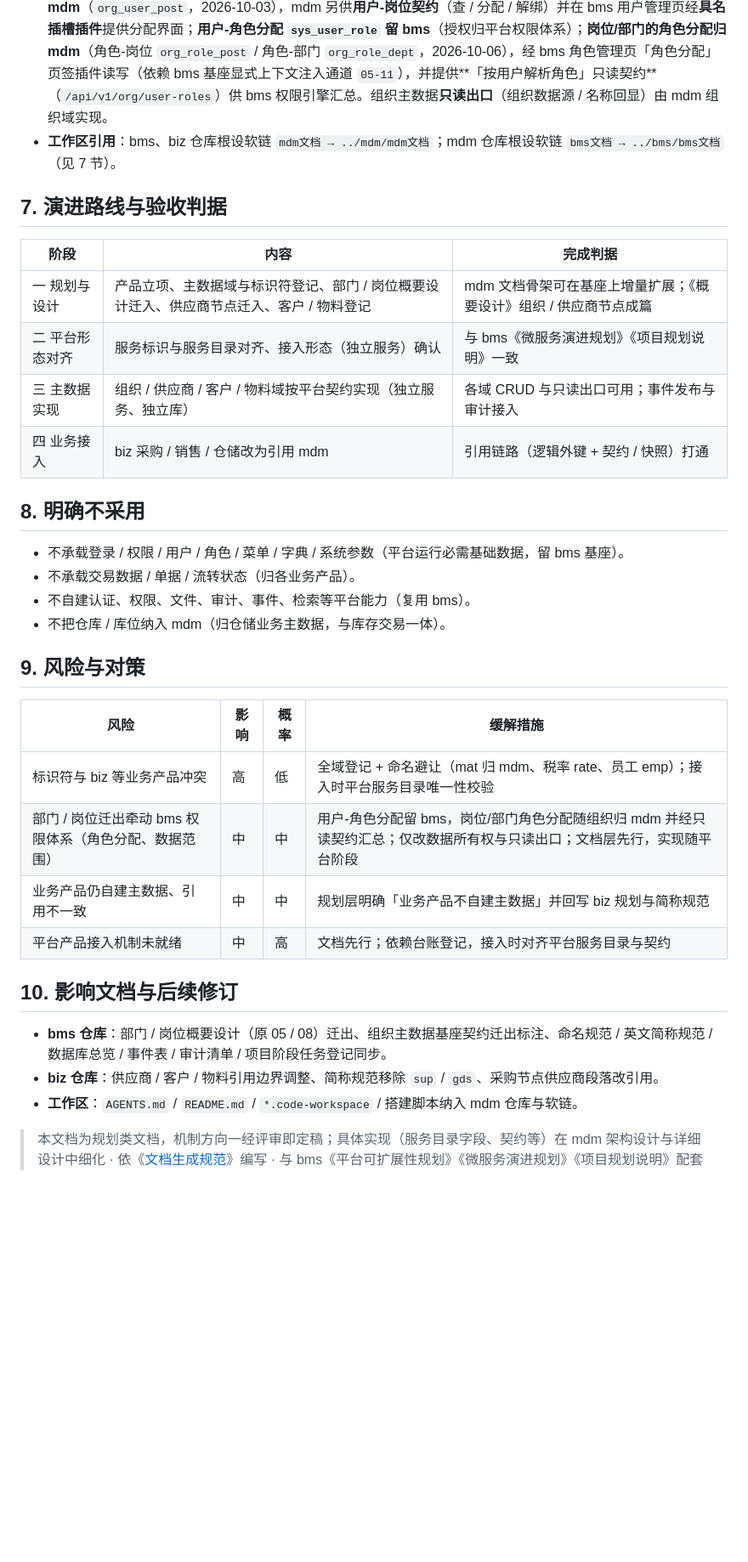
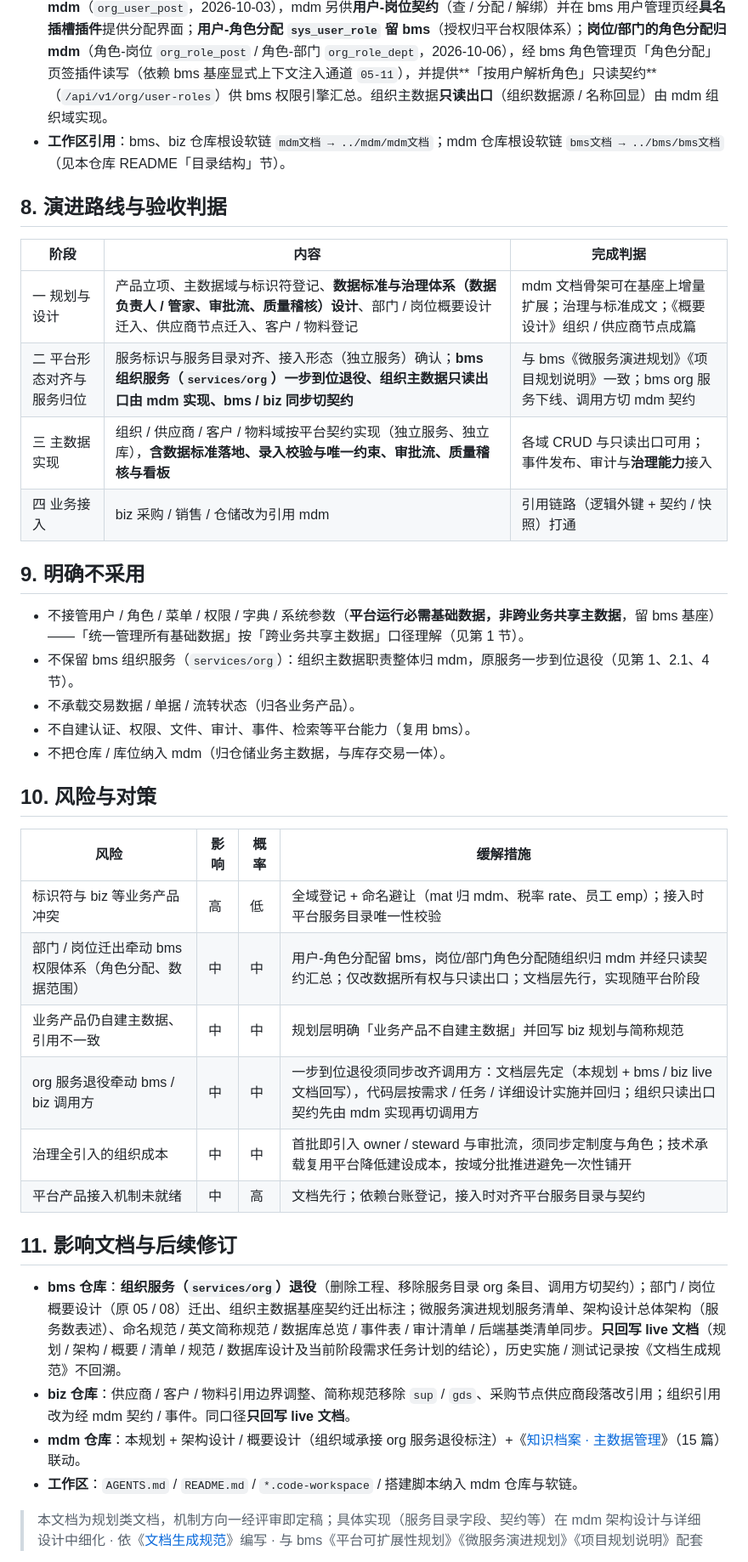
Before and after one commit to minjian123/master-data-management, a Markdown page: mdm文档/规划/mdm主数据管理规划.md, the part around one of its changes. Shown at 85% size. GitHub-like rendering; blank space fills up the shorter version.

Commit message:
docs(规划): 主数据管理规划调整（org 服务退役、数据治理与质量、口径澄清）

```diff
--- a/mdm文档/规划/mdm主数据管理规划.md
+++ b/mdm文档/规划/mdm主数据管理规划.md
@@ -111,37 +130,41 @@ mdm 设计体系与 bms / biz 同构（总纲 + 节点），独立编号从 01
 - **引用方式**：业务产品（biz 等）对 mdm 主数据以 **code 逻辑外键**引用，单据保存名称 / 单价等**快照**；跨服务读走 mdm 公开契约或事件，**禁止跨库 JOIN**（bms《微服务演进规划》S2）。
 - **biz 侧调整**：biz 原 `sup`（供应商）、`gds`（商品主数据）与内置 `sale` 客户档案**迁入 mdm**；biz 采购 / 销售 / 仓储改为引用 mdm 供应商 / 客户 / 物料，`pur` / `sale` / `wh` 业务域保留。biz 原预留 `mat`（28xxxx）、`tax`（32xxxx）让位（物料归 mdm `mat`、税管域改名避让）。
 - **组织主数据**：`sys_user.dept_id` 保留在 bms，为对 mdm 部门的**逻辑外键**；用户-岗位关联表随组织主数据**迁 mdm**（`org_user_post`，2026-10-03），mdm 另供**用户-岗位契约**（查 / 分配 / 解绑）并在 bms 用户管理页经**具名插槽插件**提供分配界面；**用户-角色分配 `sys_user_role` 留 bms**（授权归平台权限体系）；**岗位/部门的角色分配归 mdm**（角色-岗位 `org_role_post` / 角色-部门 `org_role_dept`，2026-10-06），经 bms 角色管理页「角色分配」页签插件读写（依赖 bms 基座显式上下文注入通道 `05-11`），并提供**「按用户解析角色」只读契约**（`/api/v1/org/user-roles`）供 bms 权限引擎汇总。组织主数据**只读出口**（组织数据源 / 名称回显）由 mdm 组织域实现。
-- **工作区引用**：bms、biz 仓库根设软链 `mdm文档 → ../mdm/mdm文档`；mdm 仓库根设软链 `bms文档 → ../bms/bms文档`（见 7 节）。
+- **工作区引用**：bms、biz 仓库根设软链 `mdm文档 → ../mdm/mdm文档`；mdm 仓库根设软链 `bms文档 → ../bms/bms文档`（见本仓库 README「目录结构」节）。
 
-## 7. 演进路线与验收判据 <a id="roadmap"></a>
+## 8. 演进路线与验收判据 <a id="roadmap"></a>
 
 | 阶段 | 内容 | 完成判据 |
 | --- | --- | --- |
-| 一 规划与设计 | 产品立项、主数据域与标识符登记、部门 / 岗位概要设计迁入、供应商节点迁入、客户 / 物料登记 | mdm 文档骨架可在基座上增量扩展；《概要设计》组织 / 供应商节点成篇 |
-| 二 平台形态对齐 | 服务标识与服务目录对齐、接入形态（独立服务）确认 | 与 bms《微服务演进规划》《项目规划说明》一致 |
-| 三 主数据实现 | 组织 / 供应商 / 客户 / 物料域按平台契约实现（独立服务、独立库） | 各域 CRUD 与只读出口可用；事件发布与审计接入 |
+| 一 规划与设计 | 产品立项、主数据域与标识符登记、**数据标准与治理体系（数据负责人 / 管家、审批流、质量稽核）设计**、部门 / 岗位概要设计迁入、供应商节点迁入、客户 / 物料登记 | mdm 文档骨架可在基座上增量扩展；治理与标准成文；《概要设计》组织 / 供应商节点成篇 |
+| 二 平台形态对齐与服务归位 | 服务标识与服务目录对齐、接入形态（独立服务）确认；**bms 组织服务（`services/org`）一步到位退役、组织主数据只读出口由 mdm 实现、bms / biz 同步切契约** | 与 bms《微服务演进规划》《项目规划说明》一致；bms org 服务下线、调用方切 mdm 契约 |
+| 三 主数据实现 | 组织 / 供应商 / 客户 / 物料域按平台契约实现（独立服务、独立库），**含数据标准落地、录入校验与唯一约束、审批流、质量稽核与看板** | 各域 CRUD 与只读出口可用；事件发布、审计与**治理能力**接入 |
 | 四 业务接入 | biz 采购 / 销售 / 仓储改为引用 mdm | 引用链路（逻辑外键 + 契约 / 快照）打通 |
 
-## 8. 明确不采用 <a id="not-adopt"></a>
+## 9. 明确不采用 <a id="not-adopt"></a>
 
-- 不承载登录 / 权限 / 用户 / 角色 / 菜单 / 字典 / 系统参数（平台运行必需基础数据，留 bms 基座）。
+- 不接管用户 / 角色 / 菜单 / 权限 / 字典 / 系统参数（**平台运行必需基础数据，非跨业务共享主数据**，留 bms 基座）——「统一管理所有基础数据」按「跨业务共享主数据」口径理解（见第 1 节）。
+- 不保留 bms 组织服务（`services/org`）：组织主数据职责整体归 mdm，原服务一步到位退役（见第 1、2.1、4 节）。
 - 不承载交易数据 / 单据 / 流转状态（归各业务产品）。
 - 不自建认证、权限、文件、审计、事件、检索等平台能力（复用 bms）。
 - 不把仓库 / 库位纳入 mdm（归仓储业务主数据，与库存交易一体）。
 
-## 9. 风险与对策 <a id="risk"></a>
+## 10. 风险与对策 <a id="risk"></a>
 
 | 风险 | 影响 | 概率 | 缓解措施 |
 | --- | --- | --- | --- |
 | 标识符与 biz 等业务产品冲突 | 高 | 低 | 全域登记 + 命名避让（mat 归 mdm、税率 rate、员工 emp）；接入时平台服务目录唯一性校验 |
 | 部门 / 岗位迁出牵动 bms 权限体系（角色分配、数据范围） | 中 | 中 | 用户-角色分配留 bms，岗位/部门角色分配随组织归 mdm 并经只读契约汇总；仅改数据所有权与只读出口；文档层先行，实现随平台阶段 |
 | 业务产品仍自建主数据、引用不一致 | 中 | 中 | 规划层明确「业务产品不自建主数据」并回写 biz 规划与简称规范 |
+| org 服务退役牵动 bms / biz 调用方 | 中 | 中 | 一步到位退役须同步改齐调用方：文档层先定（本规划 + bms / biz live 文档回写），代码层按需求 / 任务 / 详细设计实施并回归；组织只读出口契约先由 mdm 实现再切调用方 |
+| 治理全引入的组织成本 | 中 | 中 | 首批即引入 owner / steward 与审批流，须同步定制度与角色；技术承载复用平台降低建设成本，按域分批推进避免一次性铺开 |
 | 平台产品接入机制未就绪 | 中 | 高 | 文档先行；依赖台账登记，接入时对齐平台服务目录与契约 |
 
-## 10. 影响文档与后续修订 <a id="impact"></a>
+## 11. 影响文档与后续修订 <a id="impact"></a>
 
-- **bms 仓库**：部门 / 岗位概要设计（原 05 / 08）迁出、组织主数据基座契约迁出标注、命名规范 / 英文简称规范 / 数据库总览 / 事件表 / 审计清单 / 项目阶段任务登记同步。
-- **biz 仓库**：供应商 / 客户 / 物料引用边界调整、简称规范移除 `sup` / `gds`、采购节点供应商段落改引用。
+- **bms 仓库**：**组织服务（`services/org`）退役**（删除工程、移除服务目录 org 条目、调用方切契约）；部门 / 岗位概要设计（原 05 / 08）迁出、组织主数据基座契约迁出标注；微服务演进规划服务清单、架构设计总体架构（服务数表述）、命名规范 / 英文简称规范 / 数据库总览 / 事件表 / 审计清单 / 后端基类清单同步。**只回写 live 文档**（规划 / 架构 / 概要 / 清单 / 规范 / 数据库设计及当前阶段需求任务计划的结论），历史实施 / 测试记录按《文档生成规范》不回溯。
+- **biz 仓库**：供应商 / 客户 / 物料引用边界调整、简称规范移除 `sup` / `gds`、采购节点供应商段落改引用；组织引用改为经 mdm 契约 / 事件。同口径**只回写 live 文档**。
+- **mdm 仓库**：本规划 + 架构设计 / 概要设计（组织域承接 org 服务退役标注）+《[知识档案 · 主数据管理](../资料/知识档案/主数据管理/01_主数据管理_总览.md)》（15 篇）联动。
 - **工作区**：`AGENTS.md` / `README.md` / `*.code-workspace` / 搭建脚本纳入 mdm 仓库与软链。
 
 > 本文档为规划类文档，机制方向一经评审即定稿；具体实现（服务目录字段、契约等）在 mdm 架构设计与详细设计中细化 · 依《[文档生成规范](../../bms文档/规范/文档生成规范.md)》编写 · 与 bms《平台可扩展性规划》《微服务演进规划》《项目规划说明》配套
```
Also changed, not shown: other parts of mdm文档/规划/mdm主数据管理规划.md (+24 -5 lines), 2 other files.
